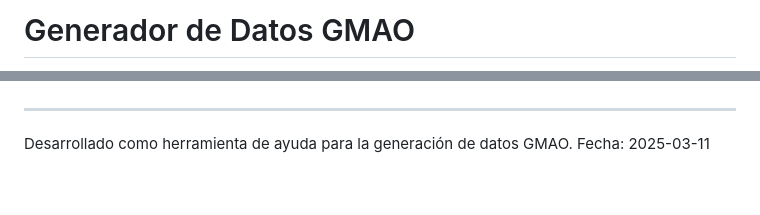
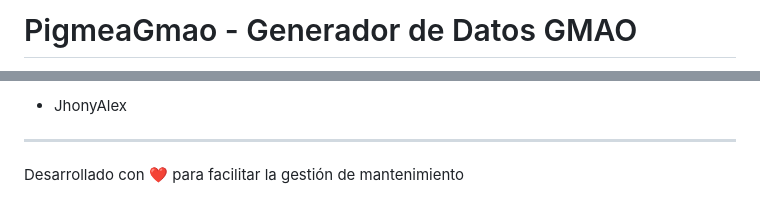
Before and after one commit to JhonyAlex/PigmeaGmao, a Markdown page: README.md, 2 parts joined by grey strips. Rendered like a GitHub page.

```diff
--- a/README.md
+++ b/README.md
@@ -1,2 +1,2 @@
-# Generador de Datos GMAO
+# PigmeaGmao - Generador de Datos GMAO
 
@@ -115,5 +124,5 @@ Este proyecto es de libre uso y modificación.
+- JhonyAlex
 
 ---
 
-Desarrollado como herramienta de ayuda para la generación de datos GMAO.
-Fecha: 2025-03-11
+Desarrollado con ❤️ para facilitar la gestión de mantenimiento
```
Also changed, not shown: other parts of README.md (+98 -89 lines).
